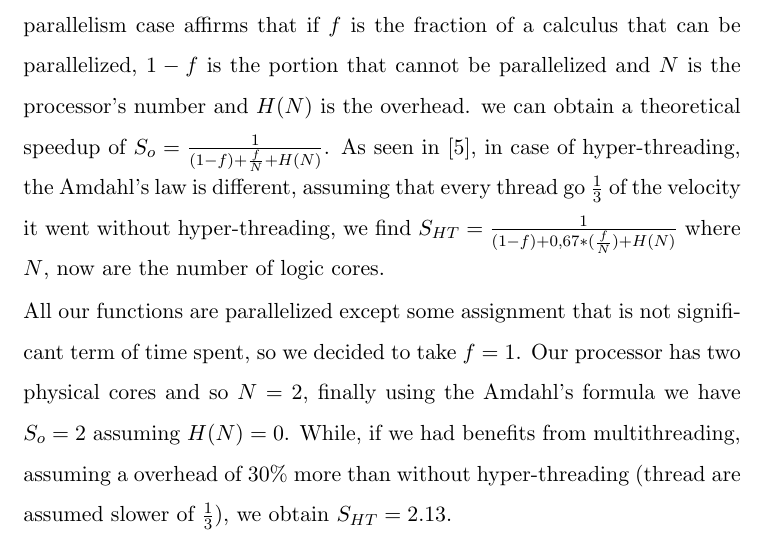
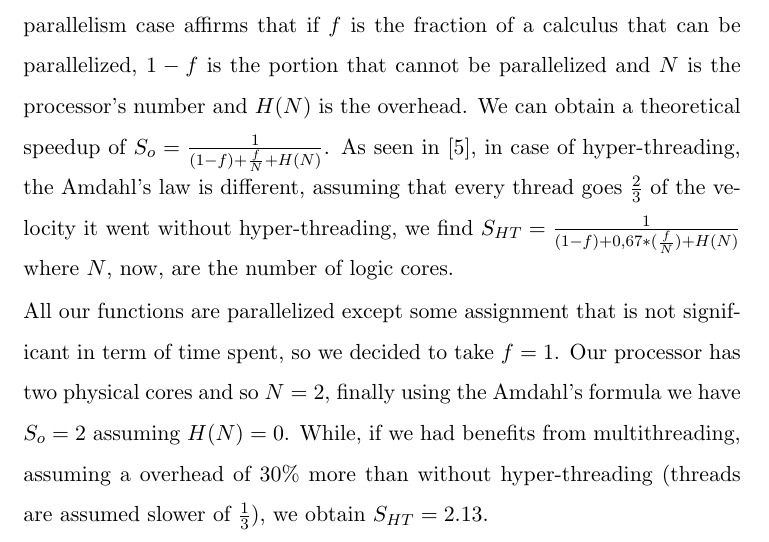
Before and after one commit to bedcode/openMP, a LaTeX document (report/GameOfLife.tex): part of page 12 of 20, cut so that both start at the same text. Compiled offline with pdfLaTeX.

Commit message:
refiniments

```diff
--- a/report/GameOfLife.tex
+++ b/report/GameOfLife.tex
@@ -166,9 +166,9 @@ This processor has two physical cores and four logic cores. So, we decided to ev
 \noindent Initially we try running the serial program several times, measuring the time interval, using different dimensions of the matrix and different numbers of generations.
 We decided to use square matrix to save the times, but we try also some cases with rectangular matrices to see if and how there was changes on the parallel behavior.
 
-\noindent We calculated the theoretical speedup using the Amdahl's law which in the parallelism case affirms that if $f$ is the fraction of a calculus that can be parallelized, $1-f$ is the portion that cannot be parallelized and $N$ is the processor's number and $H(N)$ is the overhead. we can obtain a theoretical speedup of $S_{o} = \frac{1}{(1-f) + \frac{f}{N} + H(N)}$. As seen in \cite{multi}, in case of hyper-threading, the Amdahl's law is different, assuming that every thread go $\frac{1}{3}$ of the velocity it went without hyper-threading, we find $S_{HT} = \frac{1}{(1-f) + 0,67*(\frac{f}{N}) + H(N)}$ where $N$, now are the number of logic cores.
+\noindent We calculated the theoretical speedup using the Amdahl's law which in the parallelism case affirms that if $f$ is the fraction of a calculus that can be parallelized, $1-f$ is the portion that cannot be parallelized and $N$ is the processor's number and $H(N)$ is the overhead. We can obtain a theoretical speedup of $S_{o} = \frac{1}{(1-f) + \frac{f}{N} + H(N)}$. As seen in \cite{multi}, in case of hyper-threading, the Amdahl's law is different, assuming that every thread goes $\frac{2}{3}$ of the velocity it went without hyper-threading, we find $S_{HT} = \frac{1}{(1-f) + 0,67*(\frac{f}{N}) + H(N)}$ where $N$, now, are the number of logic cores.
 
-\noindent All our functions are parallelized except some assignment that is not significant term of time spent, so we decided to take $f = 1$. Our processor has two physical cores and so $N =2$, finally using the Amdahl's formula we have $S_o = 2$ assuming $H(N) =0$. While, if we had benefits from multithreading, assuming a overhead of 30\% more than without hyper-threading (thread are assumed slower of $\frac{1}{3}$), we obtain $S_{HT} = 2.13$.
+\noindent All our functions are parallelized except some assignment that is not significant in term of time spent, so we decided to take $f = 1$. Our processor has two physical cores and so $N =2$, finally using the Amdahl's formula we have $S_o = 2$ assuming $H(N) =0$. While, if we had benefits from multithreading, assuming a overhead of 30\% more than without hyper-threading (threads are assumed slower of $\frac{1}{3}$), we obtain $S_{HT} = 2.13$.
 
 \noindent Then we measured times of our parallel implementation with different settings. The means of measurements are reported from Figure \ref{fig:4} to Figure \ref{fig:7}, we don't calculate the variance because it is not significant since the results differs only in order of hundredths of a second.
 
```
